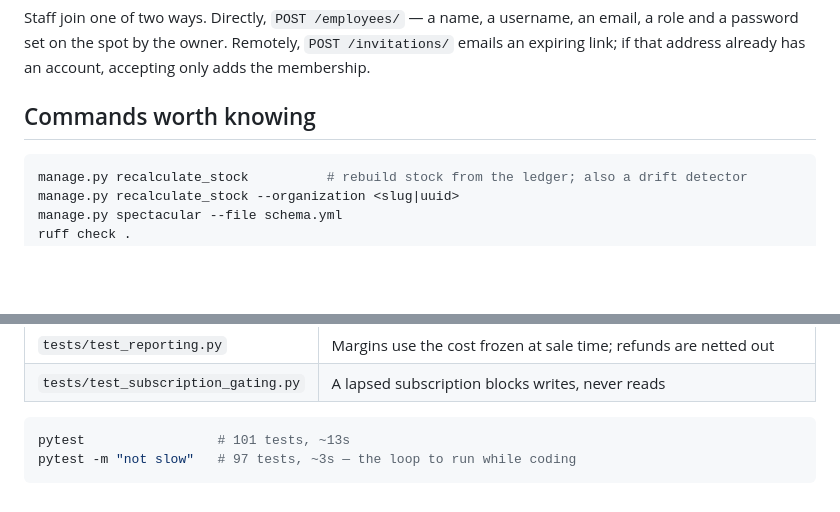
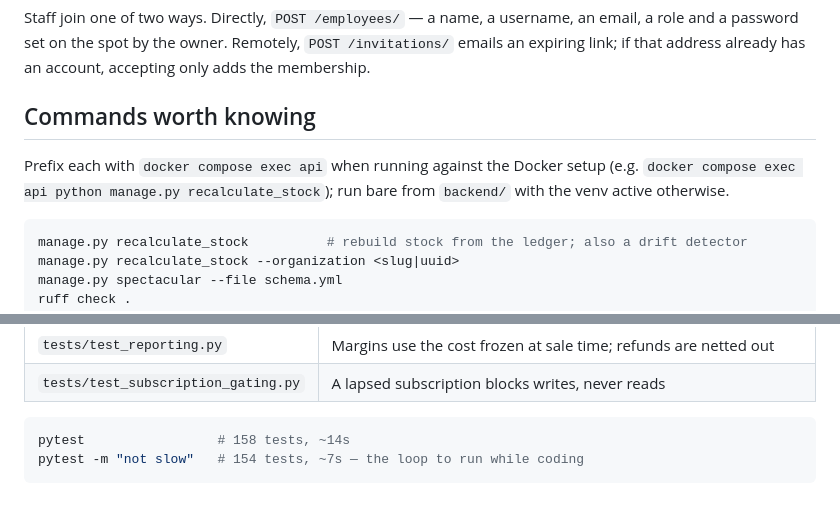
Before and after one commit to IBER-DEV/POS-SYSTEM, a Markdown page: README.md, 2 parts joined by grey strips. Drawn GitHub-style; blank space fills up the shorter version.

````diff
--- a/README.md
+++ b/README.md
@@ -132,6 +195,10 @@ account, accepting only adds the membership.
 
 ## Commands worth knowing
 
+Prefix each with `docker compose exec api` when running against the Docker
+setup (e.g. `docker compose exec api python manage.py recalculate_stock`); run
+bare from `backend/` with the venv active otherwise.
+
 ```bash
 manage.py recalculate_stock          # rebuild stock from the ledger; also a drift detector
 manage.py recalculate_stock --organization <slug|uuid>
@@ -189,6 +256,6 @@ money if they break:
 | `tests/test_subscription_gating.py` | A lapsed subscription blocks writes, never reads |
 
 ```bash
-pytest                 # 101 tests, ~13s
-pytest -m "not slow"   # 97 tests, ~3s — the loop to run while coding
+pytest                 # 158 tests, ~14s
+pytest -m "not slow"   # 154 tests, ~7s — the loop to run while coding
 ```
````
Also changed, not shown: other parts of README.md (+74 -11 lines).
